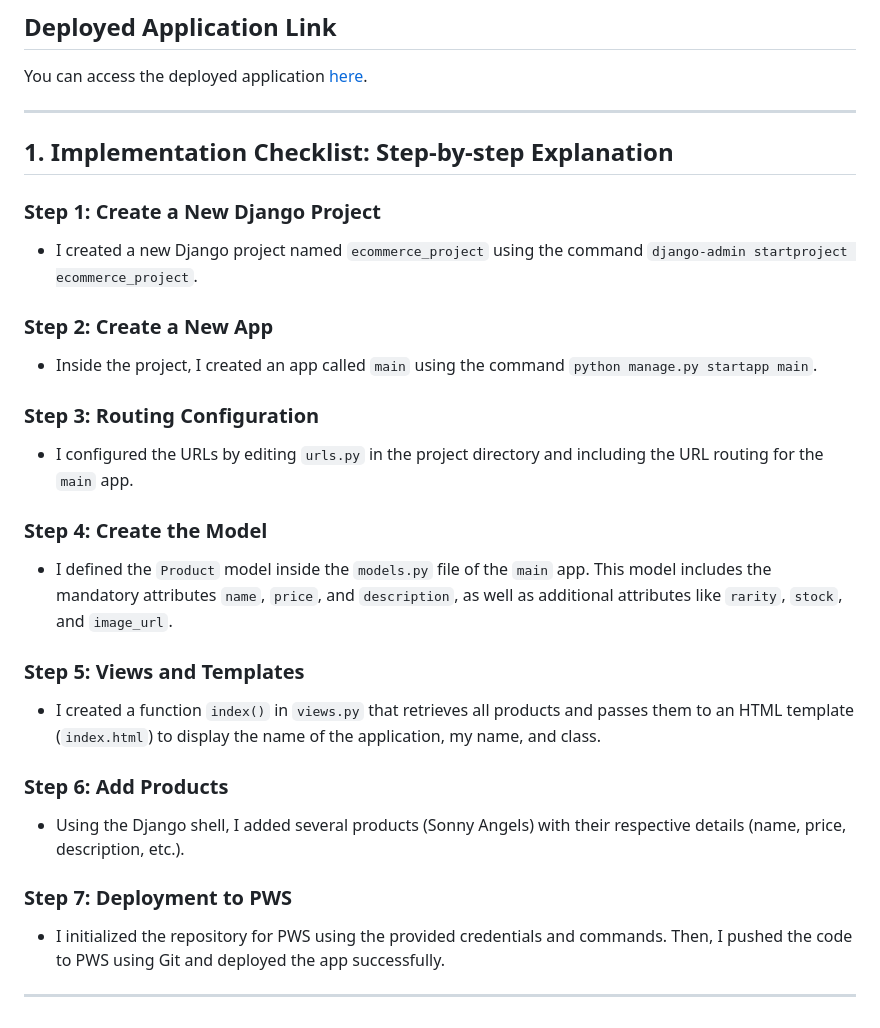
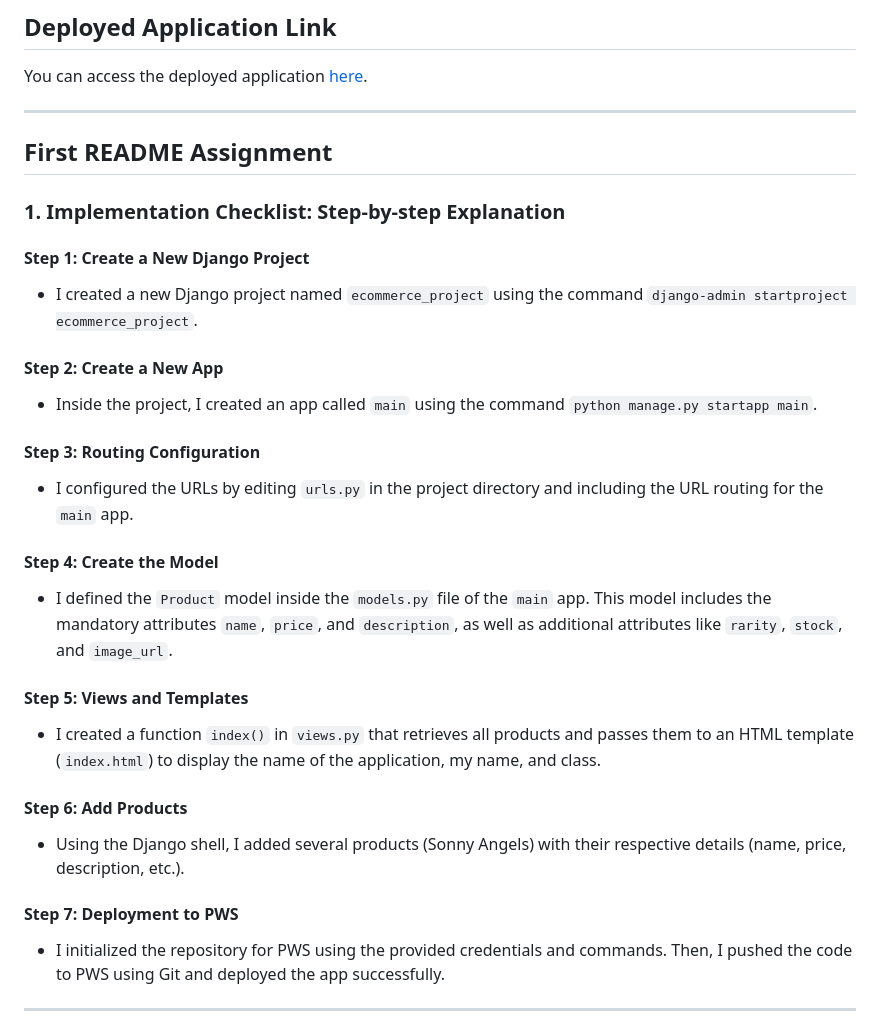
Before and after one commit to AndhikaNayakaAW/pbp-ecommerce-csge602022, a Markdown page: README.md, the part around one of its changes. Drawn GitHub-style.

```diff
--- a/README.md
+++ b/README.md
@@ -8,28 +8,29 @@
 You can access the deployed application [here](http://andhika-nayaka-ecommerce.pbp.cs.ui.ac.id/).
 
 ---
+## First README Assignment
 
-## 1. Implementation Checklist: Step-by-step Explanation
+### 1. Implementation Checklist: Step-by-step Explanation
 
-### Step 1: Create a New Django Project
+#### Step 1: Create a New Django Project
 - I created a new Django project named `ecommerce_project` using the command `django-admin startproject ecommerce_project`.
 
-### Step 2: Create a New App
+#### Step 2: Create a New App
 - Inside the project, I created an app called `main` using the command `python manage.py startapp main`.
 
-### Step 3: Routing Configuration
+#### Step 3: Routing Configuration
 - I configured the URLs by editing `urls.py` in the project directory and including the URL routing for the `main` app.
 
-### Step 4: Create the Model
+#### Step 4: Create the Model
 - I defined the `Product` model inside the `models.py` file of the `main` app. This model includes the mandatory attributes `name`, `price`, and `description`, as well as additional attributes like `rarity`, `stock`, and `image_url`.
 
-### Step 5: Views and Templates
+#### Step 5: Views and Templates
 - I created a function `index()` in `views.py` that retrieves all products and passes them to an HTML template (`index.html`) to display the name of the application, my name, and class.
 
-### Step 6: Add Products
+#### Step 6: Add Products
 - Using the Django shell, I added several products (Sonny Angels) with their respective details (name, price, description, etc.).
 
-### Step 7: Deployment to PWS
+#### Step 7: Deployment to PWS
 - I initialized the repository for PWS using the provided credentials and commands. Then, I pushed the code to PWS using Git and deployed the app successfully.
 
 ---
```
Also changed, not shown: other parts of README.md (+52 -0 lines).
